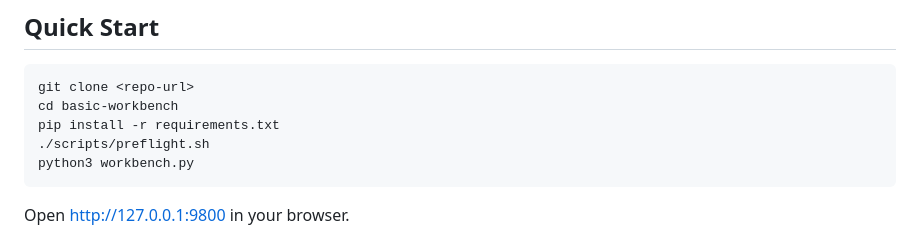
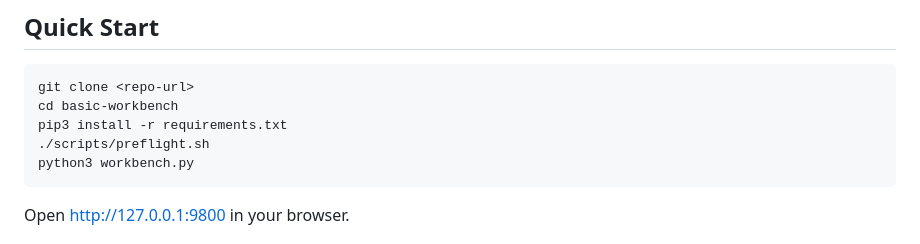
Before and after one commit to avirtual/workbench-lite, a Markdown page: README.md, the part around the change. Rendered like a GitHub page.

Commit message:
docs: use pip3 in README

````diff
--- a/README.md
+++ b/README.md
@@ -13,7 +13,7 @@ You have repositories. You want Claude Code agents working on them — communica
 ```bash
 git clone <repo-url>
 cd basic-workbench
-pip install -r requirements.txt
+pip3 install -r requirements.txt
 ./scripts/preflight.sh
 python3 workbench.py
 ```
````
